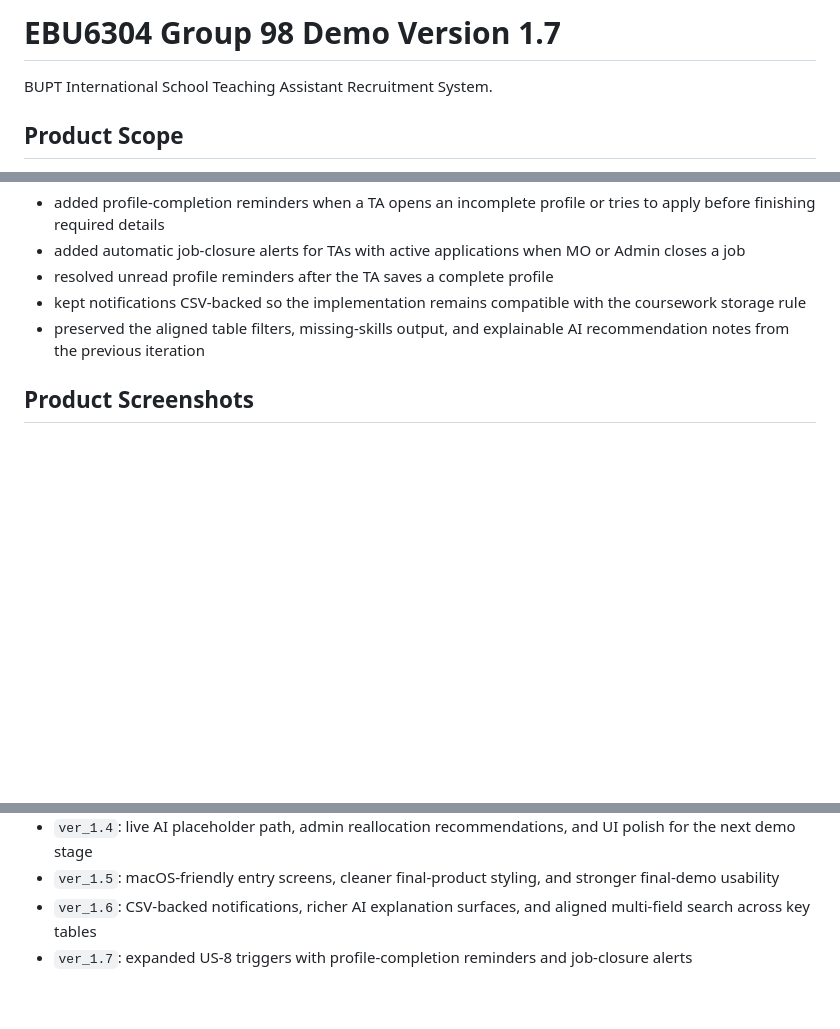
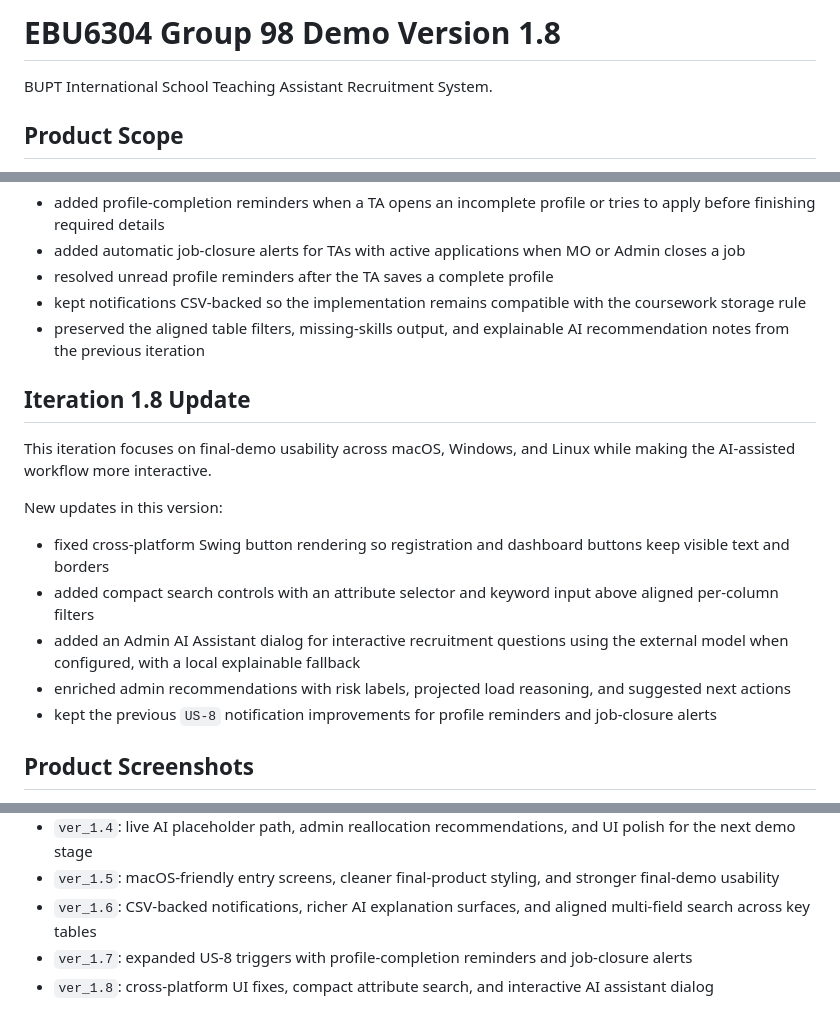
Before and after one commit to Baizhexuan/EBU6304_Group98, a Markdown page: ver_1.0/README.md, 3 parts joined by grey strips. Drawn GitHub-style; blank space fills up the shorter version.

Commit message:
Update README for version 1.8 changes
This iteration focuses on final-demo usability across macOS, Windows, and Linux while making the AI-assisted workflow more interactive. New updates include cross-platform UI fixes, compact attribute search, and an interactive AI assistant dialog.

```diff
--- a/ver_1.0/README.md
+++ b/ver_1.0/README.md
@@ -1,4 +1,4 @@
-# EBU6304 Group 98 Demo Version 1.7
+# EBU6304 Group 98 Demo Version 1.8
 
 BUPT International School Teaching Assistant Recruitment System.
 
@@ -53,6 +53,19 @@ New updates in this version:
 - kept notifications CSV-backed so the implementation remains compatible with the coursework storage rule
 - preserved the aligned table filters, missing-skills output, and explainable AI recommendation notes from the previous iteration
 
+
+
+## Iteration 1.8 Update
+
+This iteration focuses on final-demo usability across macOS, Windows, and Linux while making the AI-assisted workflow more interactive.
+
+New updates in this version:
+
+- fixed cross-platform Swing button rendering so registration and dashboard buttons keep visible text and borders
+- added compact search controls with an attribute selector and keyword input above aligned per-column filters
+- added an Admin AI Assistant dialog for interactive recruitment questions using the external model when configured, with a local explainable fallback
+- enriched admin recommendations with risk labels, projected load reasoning, and suggested next actions
+- kept the previous `US-8` notification improvements for profile reminders and job-closure alerts
 
 ## Product Screenshots
 
@@ -131,3 +144,4 @@ If these variables are not set, the demo automatically falls back to the local r
 - `ver_1.5`: macOS-friendly entry screens, cleaner final-product styling, and stronger final-demo usability
 - `ver_1.6`: CSV-backed notifications, richer AI explanation surfaces, and aligned multi-field search across key tables
 - `ver_1.7`: expanded US-8 triggers with profile-completion reminders and job-closure alerts
+- `ver_1.8`: cross-platform UI fixes, compact attribute search, and interactive AI assistant dialog
```
